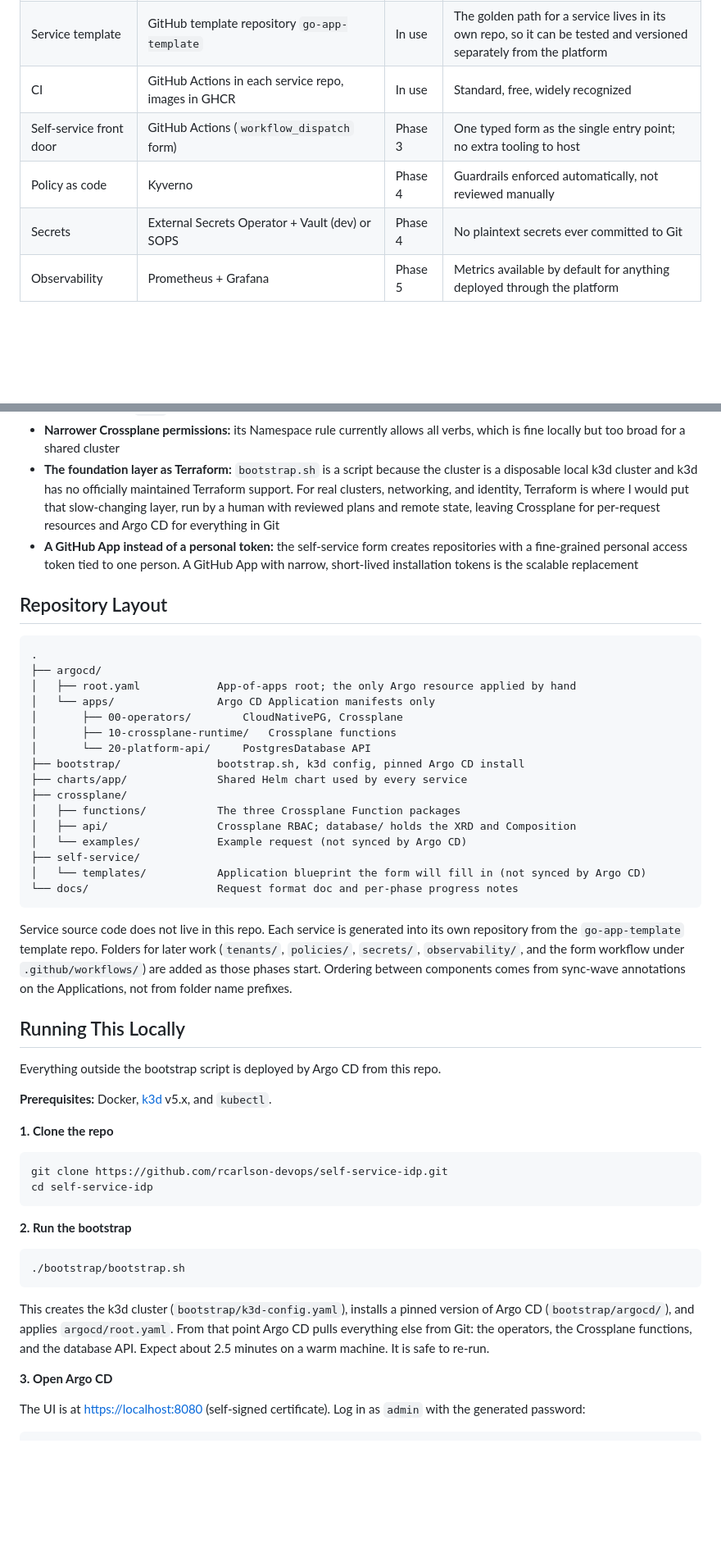
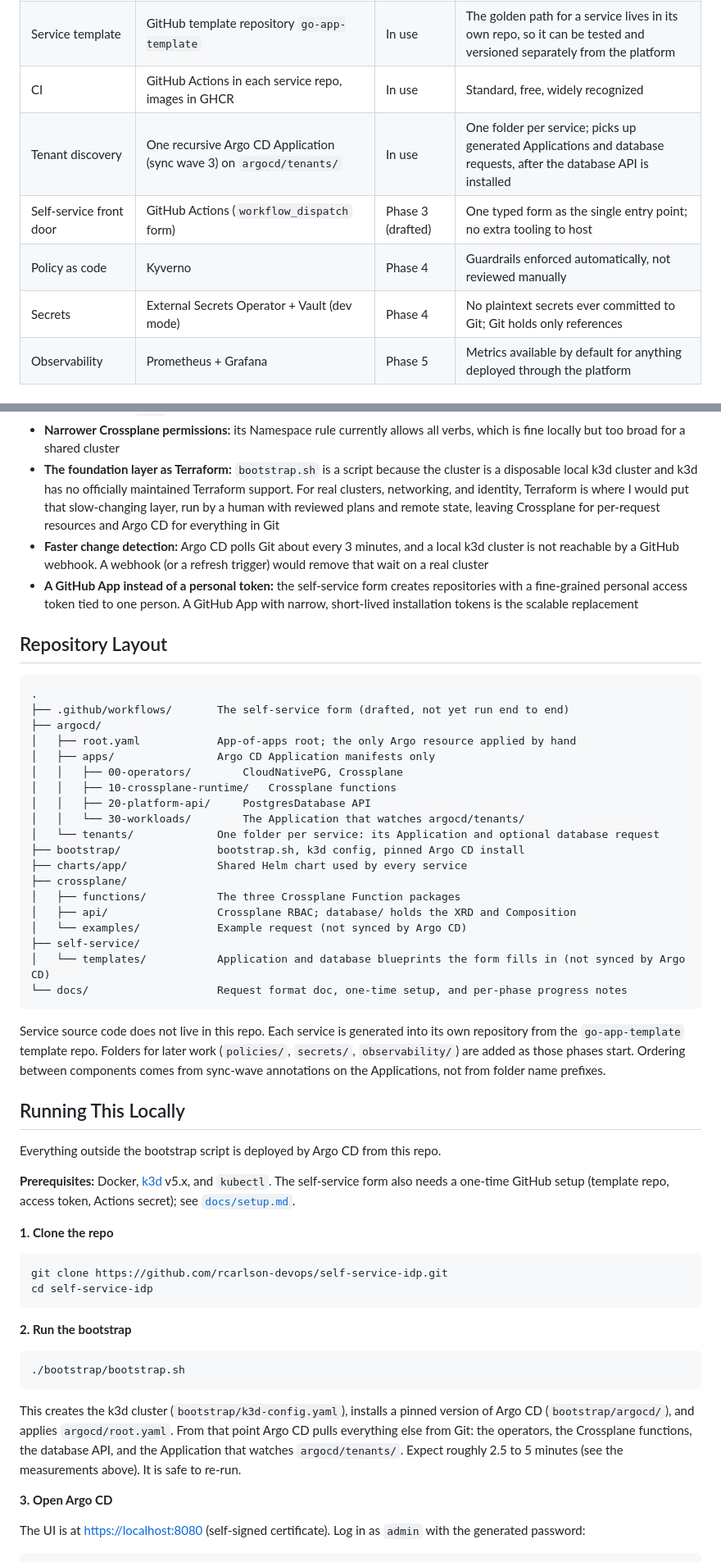
Before and after one commit to rcarlson-devops/self-service-idp, a Markdown page: README.md, 2 parts joined by grey strips. Shown at 82% size. Rendered like a GitHub page; blank space fills up the shorter version.

````diff
--- a/README.md
+++ b/README.md
@@ -92,9 +101,10 @@ flowchart LR
 | Database | CloudNativePG (chart 0.29.1) | In use | Kubernetes-native Postgres operator; no cloud provider needed locally |
 | Service template | GitHub template repository `go-app-template` | In use | The golden path for a service lives in its own repo, so it can be tested and versioned separately from the platform |
 | CI | GitHub Actions in each service repo, images in GHCR | In use | Standard, free, widely recognized |
-| Self-service front door | GitHub Actions (`workflow_dispatch` form) | Phase 3 | One typed form as the single entry point; no extra tooling to host |
+| Tenant discovery | One recursive Argo CD Application (sync wave 3) on `argocd/tenants/` | In use | One folder per service; picks up generated Applications and database requests, after the database API is installed |
+| Self-service front door | GitHub Actions (`workflow_dispatch` form) | Phase 3 (drafted) | One typed form as the single entry point; no extra tooling to host |
 | Policy as code | Kyverno | Phase 4 | Guardrails enforced automatically, not reviewed manually |
-| Secrets | External Secrets Operator + Vault (dev) or SOPS | Phase 4 | No plaintext secrets ever committed to Git |
+| Secrets | External Secrets Operator + Vault (dev mode) | Phase 4 | No plaintext secrets ever committed to Git; Git holds only references |
 | Observability | Prometheus + Grafana | Phase 5 | Metrics available by default for anything deployed through the platform |
 
 ## Design Decisions Worth Knowing
@@ -128,18 +141,22 @@ _Target flow, filled in for real once Phase 3 is done. Until then, the working p
 - **Database hardening:** backups, a resize path, conditional synchronous replication, read-only and admin role options, and CPU/memory in `size`
 - **Narrower Crossplane permissions:** its Namespace rule currently allows all verbs, which is fine locally but too broad for a shared cluster
 - **The foundation layer as Terraform:** `bootstrap.sh` is a script because the cluster is a disposable local k3d cluster and k3d has no officially maintained Terraform support. For real clusters, networking, and identity, Terraform is where I would put that slow-changing layer, run by a human with reviewed plans and remote state, leaving Crossplane for per-request resources and Argo CD for everything in Git
+- **Faster change detection:** Argo CD polls Git about every 3 minutes, and a local k3d cluster is not reachable by a GitHub webhook. A webhook (or a refresh trigger) would remove that wait on a real cluster
 - **A GitHub App instead of a personal token:** the self-service form creates repositories with a fine-grained personal access token tied to one person. A GitHub App with narrow, short-lived installation tokens is the scalable replacement
 
 ## Repository Layout
 
 ```
 .
+├── .github/workflows/       The self-service form (drafted, not yet run end to end)
 ├── argocd/
 │   ├── root.yaml            App-of-apps root; the only Argo resource applied by hand
-│   └── apps/                Argo CD Application manifests only
-│       ├── 00-operators/        CloudNativePG, Crossplane
-│       ├── 10-crossplane-runtime/   Crossplane functions
-│       └── 20-platform-api/     PostgresDatabase API
+│   ├── apps/                Argo CD Application manifests only
+│   │   ├── 00-operators/        CloudNativePG, Crossplane
+│   │   ├── 10-crossplane-runtime/   Crossplane functions
+│   │   ├── 20-platform-api/     PostgresDatabase API
+│   │   └── 30-workloads/        The Application that watches argocd/tenants/
+│   └── tenants/             One folder per service: its Application and optional database request
 ├── bootstrap/               bootstrap.sh, k3d config, pinned Argo CD install
 ├── charts/app/              Shared Helm chart used by every service
 ├── crossplane/
@@ -147,17 +164,17 @@ _Target flow, filled in for real once Phase 3 is done. Until then, the working p
 │   ├── api/                 Crossplane RBAC; database/ holds the XRD and Composition
 │   └── examples/            Example request (not synced by Argo CD)
 ├── self-service/
-│   └── templates/           Application blueprint the form will fill in (not synced by Argo CD)
-└── docs/                    Request format doc and per-phase progress notes
+│   └── templates/           Application and database blueprints the form fills in (not synced by Argo CD)
+└── docs/                    Request format doc, one-time setup, and per-phase progress notes
 ```
 
-Service source code does not live in this repo. Each service is generated into its own repository from the `go-app-template` template repo. Folders for later work (`tenants/`, `policies/`, `secrets/`, `observability/`, and the form workflow under `.github/workflows/`) are added as those phases start. Ordering between components comes from sync-wave annotations on the Applications, not from folder name prefixes.
+Service source code does not live in this repo. Each service is generated into its own repository from the `go-app-template` template repo. Folders for later work (`policies/`, `secrets/`, `observability/`) are added as those phases start. Ordering between components comes from sync-wave annotations on the Applications, not from folder name prefixes.
 
 ## Running This Locally
 
 Everything outside the bootstrap script is deployed by Argo CD from this repo.
 
-**Prerequisites:** Docker, [k3d](https://k3d.io) v5.x, and `kubectl`.
+**Prerequisites:** Docker, [k3d](https://k3d.io) v5.x, and `kubectl`. The self-service form also needs a one-time GitHub setup (template repo, access token, Actions secret); see [`docs/setup.md`](docs/setup.md).
 
 **1. Clone the repo**
 
@@ -172,7 +189,7 @@ cd self-service-idp
 ./bootstrap/bootstrap.sh
 ```
 
-This creates the k3d cluster (`bootstrap/k3d-config.yaml`), installs a pinned version of Argo CD (`bootstrap/argocd/`), and applies `argocd/root.yaml`. From that point Argo CD pulls everything else from Git: the operators, the Crossplane functions, and the database API. Expect about 2.5 minutes on a warm machine. It is safe to re-run.
+This creates the k3d cluster (`bootstrap/k3d-config.yaml`), installs a pinned version of Argo CD (`bootstrap/argocd/`), and applies `argocd/root.yaml`. From that point Argo CD pulls everything else from Git: the operators, the Crossplane functions, the database API, and the Application that watches `argocd/tenants/`. Expect roughly 2.5 to 5 minutes (see the measurements above). It is safe to re-run.
 
 **3. Open Argo CD**
 
````
Also changed, not shown: other parts of README.md (+31 -14 lines).
